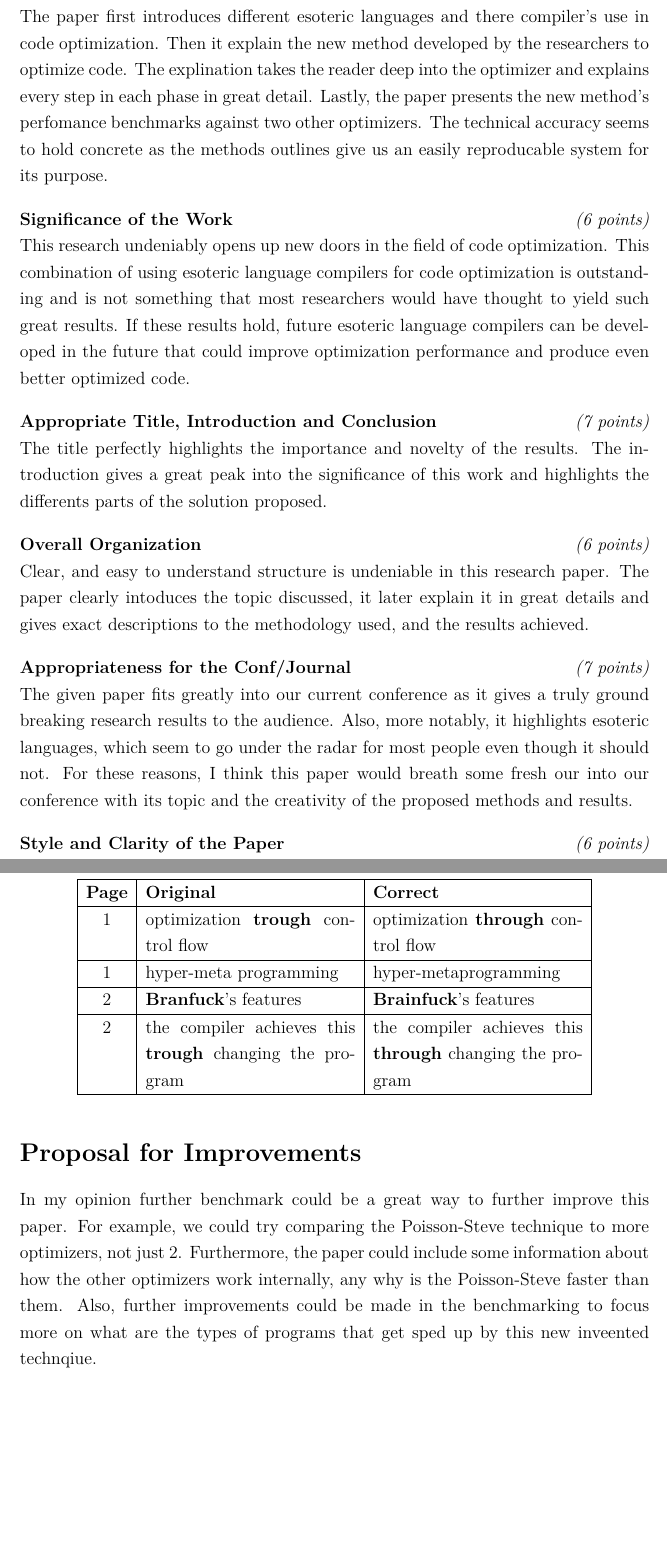
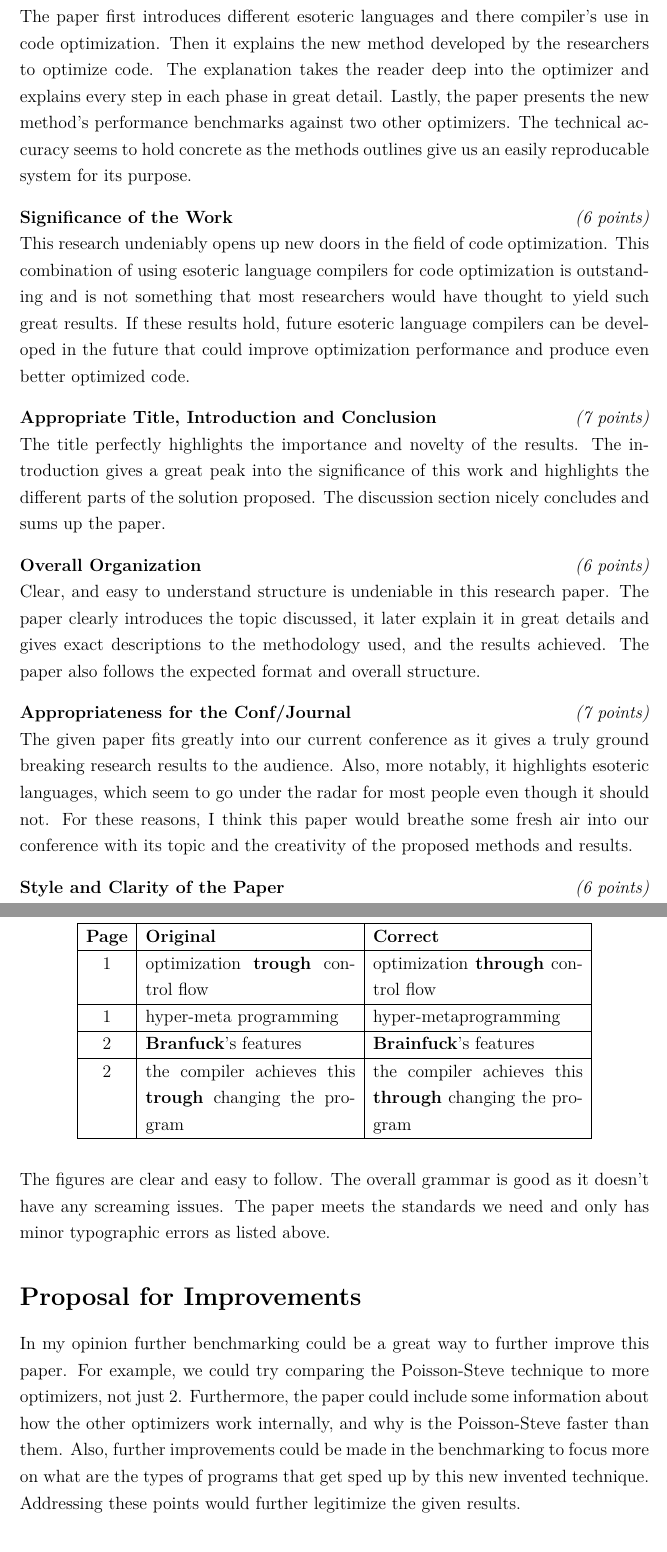
Before and after one commit to nagyb3/pampalini-and-his-mates, a LaTeX document (review.tex): two parts of pages 2 and 4 of 4, joined at a grey line, cut so that both start at the same text, the shorter picture padded with empty space. Compiled offline with pdfLaTeX.

Commit message:
fix typos

```diff
--- a/review.tex
+++ b/review.tex
@@ -75,7 +75,7 @@ The motivation behind this research lies in revisiting compiler optimization thr
 \textbf{Technical Content and Accuracy}
 \score{6}
 
-The paper first introduces different esoteric languages and there compiler's use in code optimization. Then it explain the new method developed by the researchers to optimize code. The explination takes the reader deep into the optimizer and explains every step in each phase in great detail. Lastly, the paper presents the new method's perfomance benchmarks against two other optimizers. The technical accuracy seems to hold concrete as the methods outlines give us an easily reproducable system for its purpose.
+The paper first introduces different esoteric languages and there compiler's use in code optimization. Then it explains the new method developed by the researchers to optimize code. The explanation takes the reader deep into the optimizer and explains every step in each phase in great detail. Lastly, the paper presents the new method's performance benchmarks against two other optimizers. The technical accuracy seems to hold concrete as the methods outlines give us an easily reproducable system for its purpose.
 % 3-4 sentences about technical details, accuracy, why is the given point accurate?
 
 
@@ -96,7 +96,7 @@ This research undeniably opens up new doors in the field of code optimization. T
 \textbf{Appropriate Title, Introduction and Conclusion}
 \score{7}
 
-The title perfectly highlights the importance and novelty of the results. The introduction gives a great peak into the significance of this work and highlights the differents parts of the solution proposed.
+The title perfectly highlights the importance and novelty of the results. The introduction gives a great peak into the significance of this work and highlights the different parts of the solution proposed. The discussion section nicely concludes and sums up the paper.
 % 3-4 sentences about title choosing, introduction, conclusion, why is the given point accurate?
 
 \bigskip
@@ -107,7 +107,7 @@ The title perfectly highlights the importance and novelty of the results. The in
 \score{6}
 
 % 3-4 sentences about organization of the paper, why is the given point accurate?
-Clear, and easy to understand structure is undeniable in this research paper. The paper clearly intoduces the topic discussed, it later explain it in great details and gives exact descriptions to the methodology used, and the results achieved.
+Clear, and easy to understand structure is undeniable in this research paper. The paper clearly introduces the topic discussed, it later explain it in great details and gives exact descriptions to the methodology used, and the results achieved. The paper also follows the expected format and overall structure.
 
 \bigskip
 
@@ -116,7 +116,7 @@ Clear, and easy to understand structure is undeniable in this research paper. Th
 \textbf{Appropriateness for the Conf/Journal}
 \score{7}
 
-The given paper fits greatly into our current conference as it gives a truly ground breaking research results to the audience. Also, more notably, it highlights esoteric languages, which seem to go under the radar for most people even though it should not. For these reasons, I think this paper would breath some fresh our into our conference with its topic and the creativity of the proposed methods and results.
+The given paper fits greatly into our current conference as it gives a truly ground breaking research results to the audience. Also, more notably, it highlights esoteric languages, which seem to go under the radar for most people even though it should not. For these reasons, I think this paper would breathe some fresh air into our conference with its topic and the creativity of the proposed methods and results.
 
 % 3-4 sentences about appropriateness, why should the paper be accepted in our conference or why not, why is the given point accurate?
 
@@ -186,6 +186,7 @@ The paper shows an easy to follow and easily recreatable approach to the readers
 \end{tabular}
 \end{table}
 
+The figures are clear and easy to follow. The overall grammar is good as it doesn't have any screaming issues. The paper meets the standards we need and only has minor typographic errors as listed above.
 
 % 2-3 sentences and listed items of errors, grammar, typos
 
@@ -194,7 +195,7 @@ The paper shows an easy to follow and easily recreatable approach to the readers
 
 \section{Proposal for Improvements}
 
-In my opinion further benchmark could be a great way to further improve this paper. For example, we could try comparing the Poisson-Steve technique to more optimizers, not just 2. Furthermore, the paper could include some information about how the other optimizers work internally, any why is the Poisson-Steve faster than them. Also, further improvements could be made in the benchmarking to focus more on what are the types of programs that get sped up by this new inveented technqiue.
+In my opinion further benchmarking could be a great way to further improve this paper. For example, we could try comparing the Poisson-Steve technique to more optimizers, not just 2. Furthermore, the paper could include some information about how the other optimizers work internally, and why is the Poisson-Steve faster than them. Also, further improvements could be made in the benchmarking to focus more on what are the types of programs that get sped up by this new invented technique. Addressing these points would further legitimize the given results.
 
 % Proposals for improvement 3-4 sentences
 
```
Also changed, not shown: review.pdf, review.tex (4 more changed lines).
